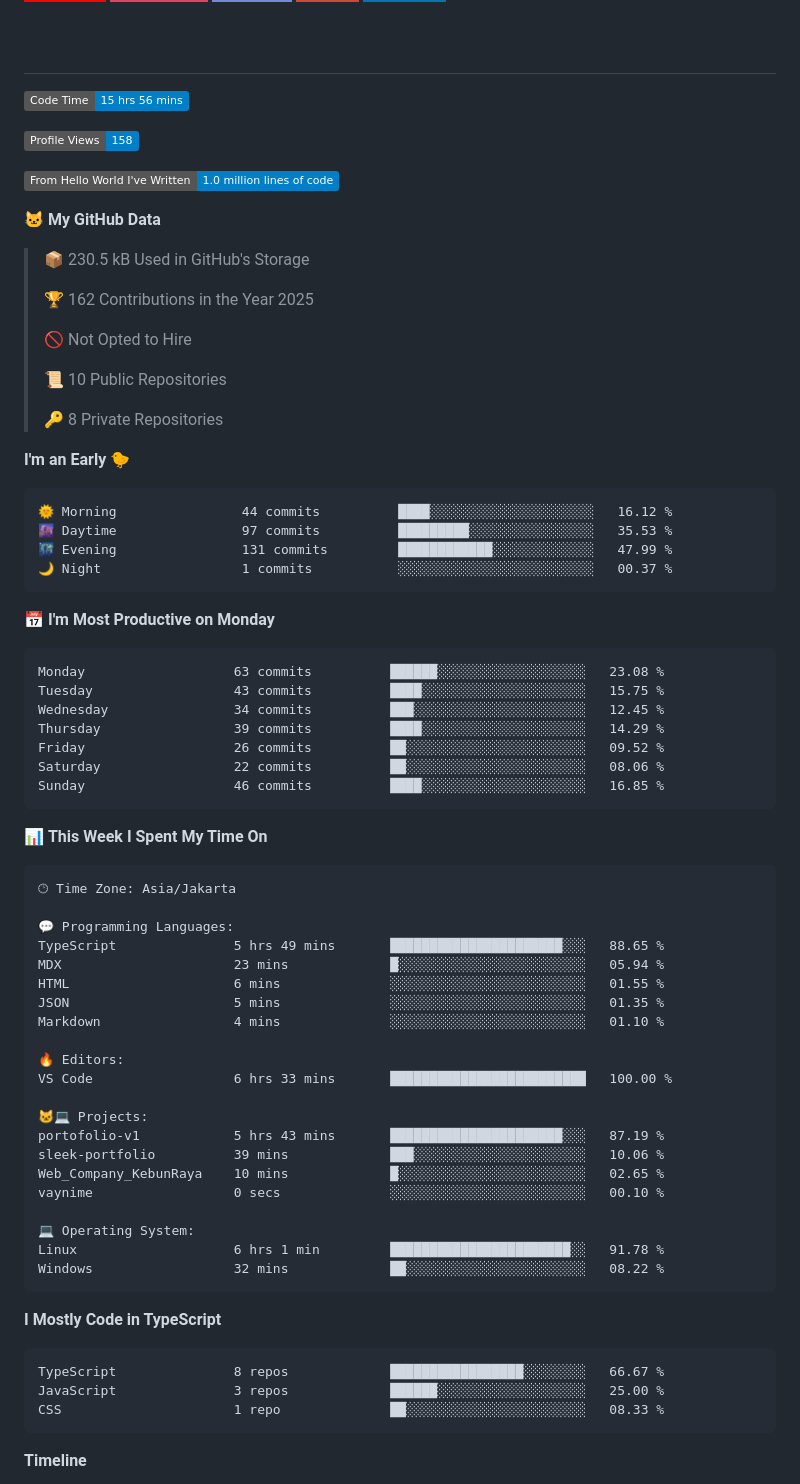
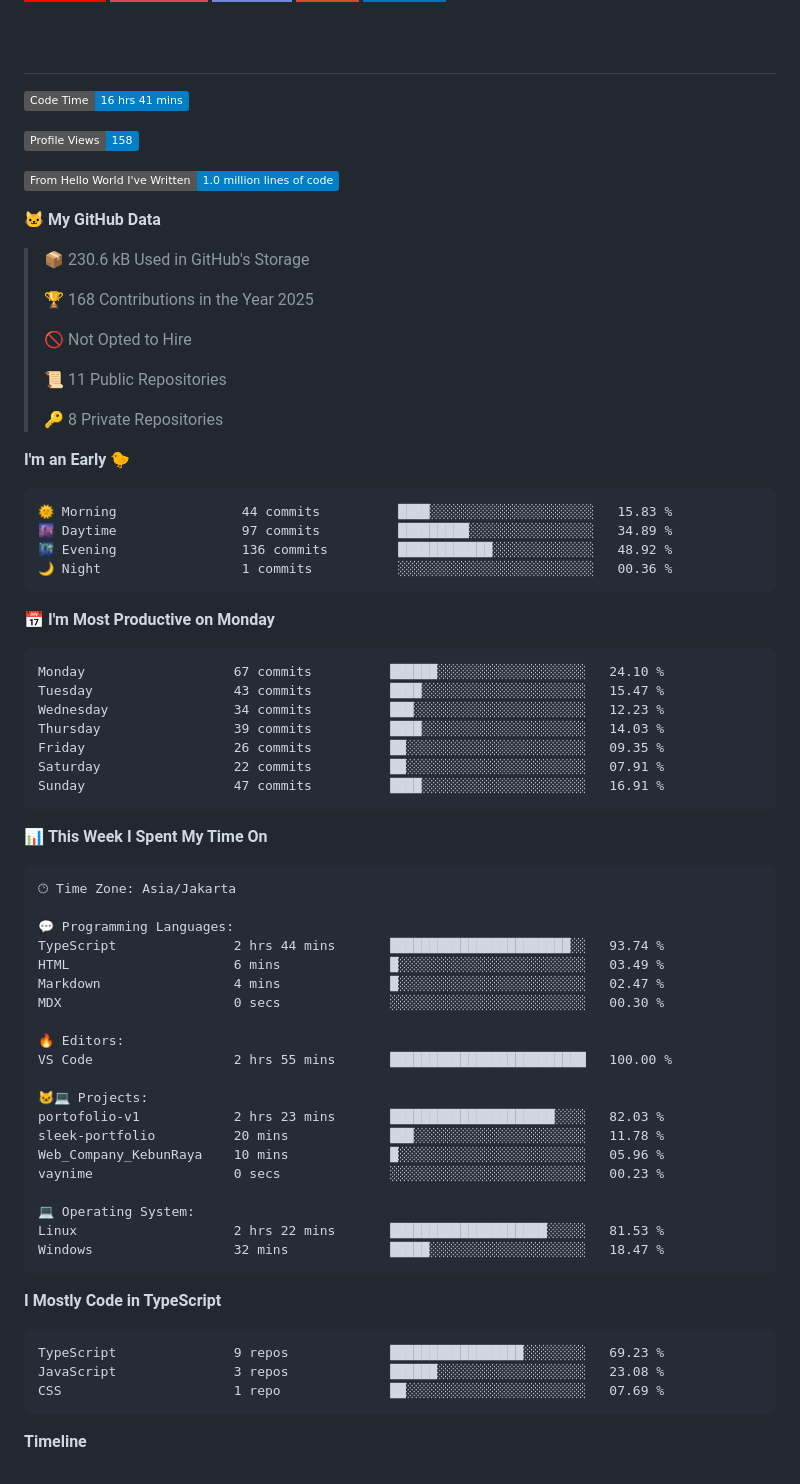
Before and after one commit to novaka-dev/novaka-dev, a Markdown page: README.md, the part around one of its changes. GitHub-like rendering; badges without logos.

Commit message:
Updated dev metrics

````diff
--- a/README.md
+++ b/README.md
@@ -97,7 +97,7 @@
 # &nbsp;
 
 <!--START_SECTION:waka-->
-![Code Time](http://img.shields.io/badge/Code%20Time-15%20hrs%2056%20mins-blue)
+![Code Time](http://img.shields.io/badge/Code%20Time-16%20hrs%2041%20mins-blue)
 
 ![Profile Views](http://img.shields.io/badge/Profile%20Views-158-blue)
 
@@ -105,34 +105,34 @@
 
 **🐱 My GitHub Data**
 
-> 📦 230.5 kB Used in GitHub's Storage
+> 📦 230.6 kB Used in GitHub's Storage
  >
-> 🏆 162 Contributions in the Year 2025
+> 🏆 168 Contributions in the Year 2025
  >
 > 🚫 Not Opted to Hire
  >
-> 📜 10 Public Repositories
+> 📜 11 Public Repositories
  >
 > 🔑 8 Private Repositories
  >
 **I'm an Early 🐤**
 
 ```text
-🌞 Morning                44 commits          ████░░░░░░░░░░░░░░░░░░░░░   16.12 %
-🌆 Daytime                97 commits          █████████░░░░░░░░░░░░░░░░   35.53 %
-🌃 Evening                131 commits         ████████████░░░░░░░░░░░░░   47.99 %
-🌙 Night                  1 commits           ░░░░░░░░░░░░░░░░░░░░░░░░░   00.37 %
+🌞 Morning                44 commits          ████░░░░░░░░░░░░░░░░░░░░░   15.83 %
+🌆 Daytime                97 commits          █████████░░░░░░░░░░░░░░░░   34.89 %
+🌃 Evening                136 commits         ████████████░░░░░░░░░░░░░   48.92 %
+🌙 Night                  1 commits           ░░░░░░░░░░░░░░░░░░░░░░░░░   00.36 %
 ```
 📅 **I'm Most Productive on Monday**
 
 ```text
-Monday                   63 commits          ██████░░░░░░░░░░░░░░░░░░░   23.08 %
-Tuesday                  43 commits          ████░░░░░░░░░░░░░░░░░░░░░   15.75 %
-Wednesday                34 commits          ███░░░░░░░░░░░░░░░░░░░░░░   12.45 %
-Thursday                 39 commits          ████░░░░░░░░░░░░░░░░░░░░░   14.29 %
-Friday                   26 commits          ██░░░░░░░░░░░░░░░░░░░░░░░   09.52 %
-Saturday                 22 commits          ██░░░░░░░░░░░░░░░░░░░░░░░   08.06 %
-Sunday                   46 commits          ████░░░░░░░░░░░░░░░░░░░░░   16.85 %
+Monday                   67 commits          ██████░░░░░░░░░░░░░░░░░░░   24.10 %
+Tuesday                  43 commits          ████░░░░░░░░░░░░░░░░░░░░░   15.47 %
+Wednesday                34 commits          ███░░░░░░░░░░░░░░░░░░░░░░   12.23 %
+Thursday                 39 commits          ████░░░░░░░░░░░░░░░░░░░░░   14.03 %
+Friday                   26 commits          ██░░░░░░░░░░░░░░░░░░░░░░░   09.35 %
+Saturday                 22 commits          ██░░░░░░░░░░░░░░░░░░░░░░░   07.91 %
+Sunday                   47 commits          ████░░░░░░░░░░░░░░░░░░░░░   16.91 %
 ```
 
 
@@ -142,32 +142,31 @@ Sunday                   46 commits          ████░░░░░░░
 🕑︎ Time Zone: Asia/Jakarta
 
 💬 Programming Languages:
-TypeScript               5 hrs 49 mins       ██████████████████████░░░   88.65 %
-MDX                      23 mins             █░░░░░░░░░░░░░░░░░░░░░░░░   05.94 %
-HTML                     6 mins              ░░░░░░░░░░░░░░░░░░░░░░░░░   01.55 %
-JSON                     5 mins              ░░░░░░░░░░░░░░░░░░░░░░░░░   01.35 %
-Markdown                 4 mins              ░░░░░░░░░░░░░░░░░░░░░░░░░   01.10 %
+TypeScript               2 hrs 44 mins       ███████████████████████░░   93.74 %
+HTML                     6 mins              █░░░░░░░░░░░░░░░░░░░░░░░░   03.49 %
+Markdown                 4 mins              █░░░░░░░░░░░░░░░░░░░░░░░░   02.47 %
+MDX                      0 secs              ░░░░░░░░░░░░░░░░░░░░░░░░░   00.30 %
 
 🔥 Editors:
-VS Code                  6 hrs 33 mins       █████████████████████████   100.00 %
+VS Code                  2 hrs 55 mins       █████████████████████████   100.00 %
 
 🐱‍💻 Projects:
-portofolio-v1            5 hrs 43 mins       ██████████████████████░░░   87.19 %
-sleek-portfolio          39 mins             ███░░░░░░░░░░░░░░░░░░░░░░   10.06 %
-Web_Company_KebunRaya    10 mins             █░░░░░░░░░░░░░░░░░░░░░░░░   02.65 %
-vaynime                  0 secs              ░░░░░░░░░░░░░░░░░░░░░░░░░   00.10 %
+portofolio-v1            2 hrs 23 mins       █████████████████████░░░░   82.03 %
+sleek-portfolio          20 mins             ███░░░░░░░░░░░░░░░░░░░░░░   11.78 %
+Web_Company_KebunRaya    10 mins             █░░░░░░░░░░░░░░░░░░░░░░░░   05.96 %
+vaynime                  0 secs              ░░░░░░░░░░░░░░░░░░░░░░░░░   00.23 %
 
 💻 Operating System:
-Linux                    6 hrs 1 min         ███████████████████████░░   91.78 %
-Windows                  32 mins             ██░░░░░░░░░░░░░░░░░░░░░░░   08.22 %
+Linux                    2 hrs 22 mins       ████████████████████░░░░░   81.53 %
+Windows                  32 mins             █████░░░░░░░░░░░░░░░░░░░░   18.47 %
 ```
 
 **I Mostly Code in TypeScript**
 
 ```text
-TypeScript               8 repos             █████████████████░░░░░░░░   66.67 %
-JavaScript               3 repos             ██████░░░░░░░░░░░░░░░░░░░   25.00 %
-CSS                      1 repo              ██░░░░░░░░░░░░░░░░░░░░░░░   08.33 %
+TypeScript               9 repos             █████████████████░░░░░░░░   69.23 %
+JavaScript               3 repos             ██████░░░░░░░░░░░░░░░░░░░   23.08 %
+CSS                      1 repo              ██░░░░░░░░░░░░░░░░░░░░░░░   07.69 %
 ```
 
 
````
Also changed, not shown: other parts of README.md (+1 -1 lines), assets/bar_graph.png.
